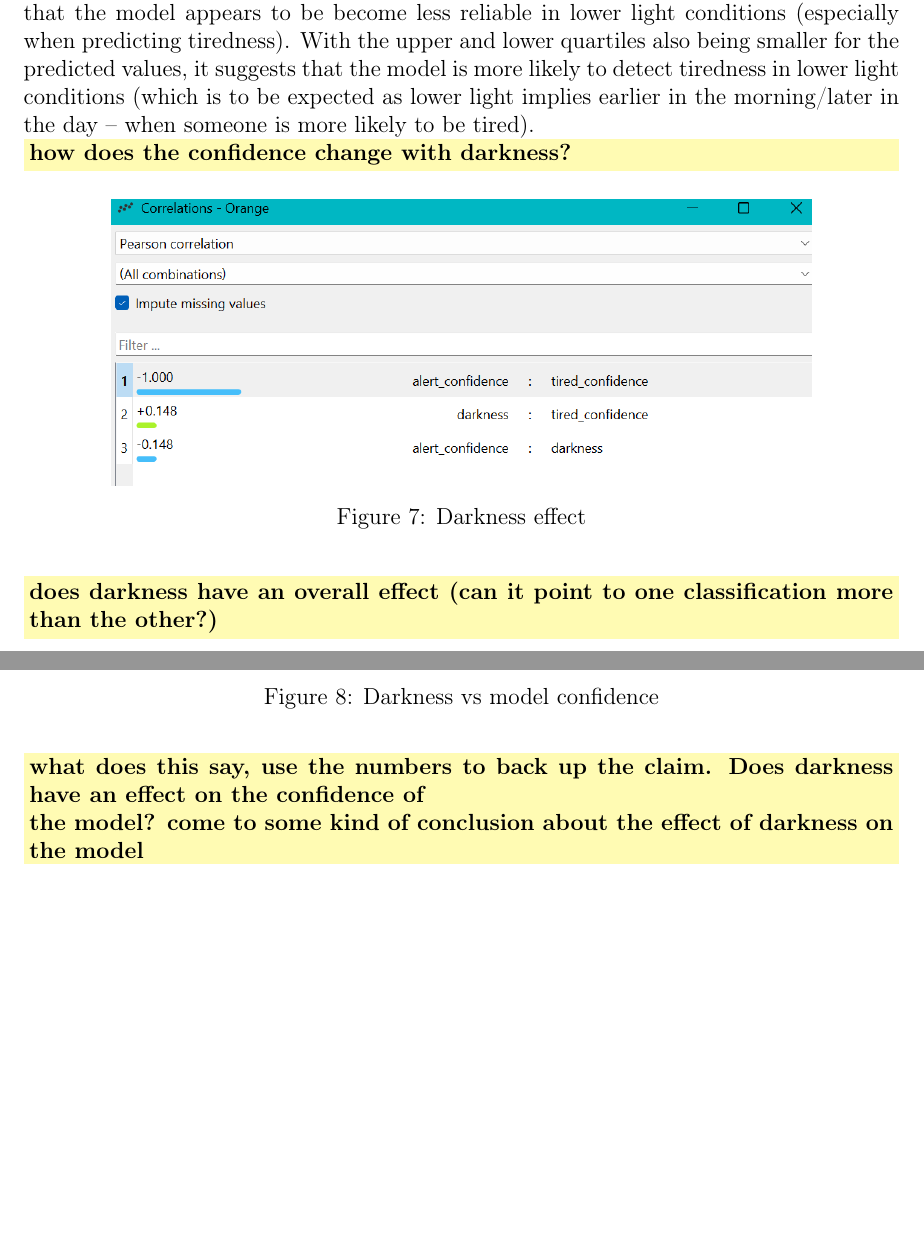
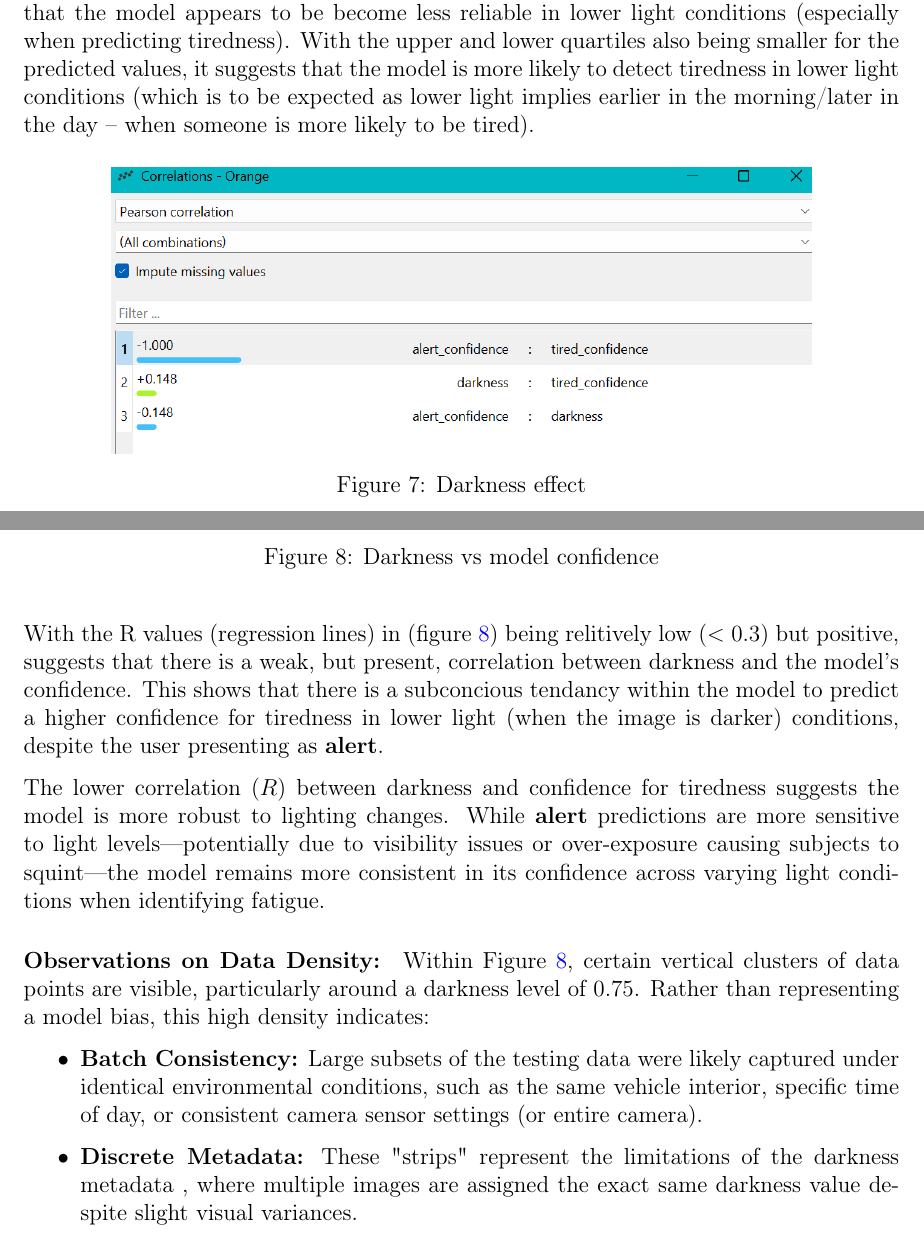
Before and after one commit to CharlesES-342/Driver-Drowsiness-Dissertation, a LaTeX thesis (Report/Dissertation_report.tex, which reads Report/chapters/evaluation.tex): two parts of pages 33 and 34 of 41, joined at a grey line, cut so that both start at the same text, the shorter picture padded with empty space. Compiled offline with pdfLaTeX.

Commit message:
DARKNESS notes added

```diff
--- a/Report/chapters/evaluation.tex
+++ b/Report/chapters/evaluation.tex
@@ -127,22 +127,40 @@ With the position of the median shifting towards lower values, it could be safe
 reliable in lower light conditions (especially when predicting tiredness). With the upper and lower quartiles also being smaller for
 the predicted values, it suggests that the model is more likely to detect tiredness in lower light conditions (which is to be expected
 as lower light implies earlier in the morning/later in the day – when someone is more likely to be tired).
-\newline\TODO{how does the confidence change with darkness?}
 
 \begin{figure}[H]
     \centering
     \includegraphics[width=0.8\textwidth]{images/correlations.png}
     \caption{Darkness effect}
 \end{figure}
-\TODO{does darkness have an overall effect (can it point to one classification more than the other?)}
 
 \begin{figure}[H]
     \centering
     \includegraphics[width=0.8\textwidth]{images/darknessxmodel_confidence.png}
     \caption{Darkness vs model confidence}
+    \label{fig:darkness_confidence}
 \end{figure}
-\TODO{what does this say, use the numbers to back up the claim. Does darkness have an effect on the confidence of \\
-the model? come to some kind of conclusion about the effect of darkness on the model}
+With the R values (regression lines) in (figure \ref{fig:darkness_confidence}) being relitively low ($<0.3$) but
+positive, suggests that there is a weak, but present, correlation between darkness and the model's confidence. This
+shows that there is a subconcious tendancy within the model to predict a higher confidence for tiredness in lower
+light (when the image is darker) conditions, despite the user presenting as \textbf{alert}.
+
+The lower correlation ($R$) between darkness and confidence for tiredness suggests the model is more robust to
+lighting changes. While \textbf{alert} predictions are more sensitive to light levels—potentially due to visibility
+issues or over-exposure causing subjects to squint—the model remains more consistent in its confidence across
+varying light conditions when identifying fatigue.
+
+
+\paragraph{Observations on Data Density:} Within Figure \ref{fig:darkness_confidence}, certain vertical clusters of
+data points are visible, particularly around a darkness level of $0.75$. Rather than representing a model bias, this
+high density indicates:
+    \begin{itemize}
+    \item \textbf{Batch Consistency:} Large subsets of the testing data were likely captured under identical
+    environmental conditions, such as the same vehicle interior, specific time of day, or consistent camera sensor
+    settings (or entire camera).
+    \item \textbf{Discrete Metadata:} These "strips" represent the limitations of the darkness metadata , where
+    multiple images are assigned the exact same darkness value despite slight visual variances.
+\end{itemize}
 
 
 
```
Also changed, not shown: Report/Dissertation_report.pdf.
